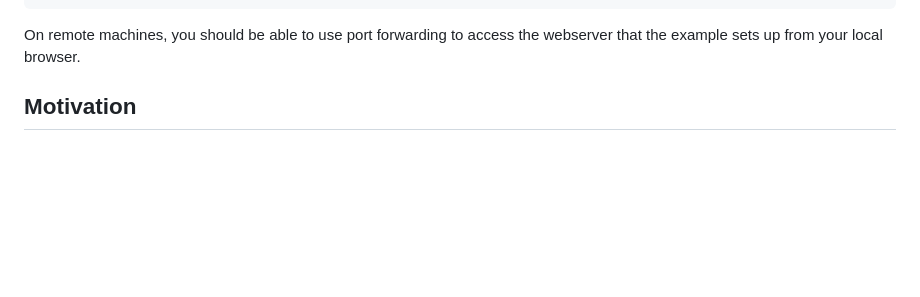
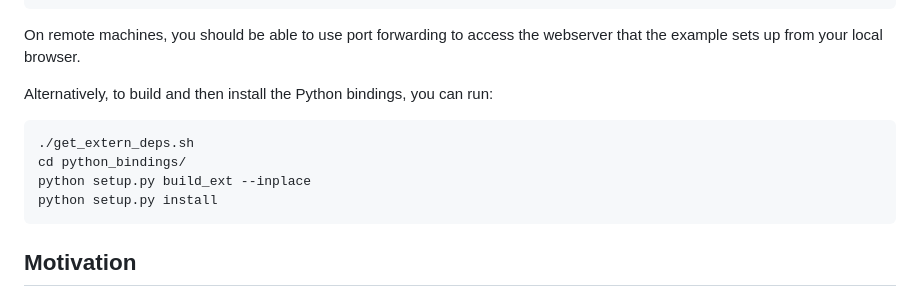
Before and after one commit to CrossR/HepEVD, a Markdown page: README.md, the part around the change. GitHub-like rendering; blank space fills up the shorter version.

Commit message:
Add basic instructions to build python bindings.

````diff
--- a/README.md
+++ b/README.md
@@ -31,6 +31,15 @@ make basic
 
 On remote machines, you should be able to use port forwarding to access the webserver
 that the example sets up from your local browser.
+
+Alternatively, to build and then install the Python bindings, you can run:
+
+```
+./get_extern_deps.sh
+cd python_bindings/
+python setup.py build_ext --inplace
+python setup.py install
+```
 
 ## Motivation
 
````
